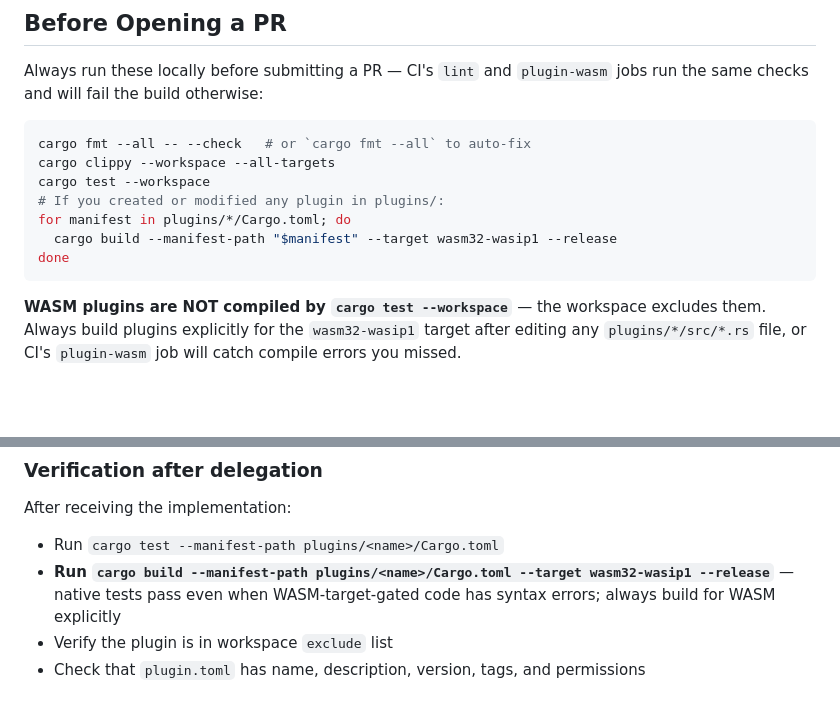
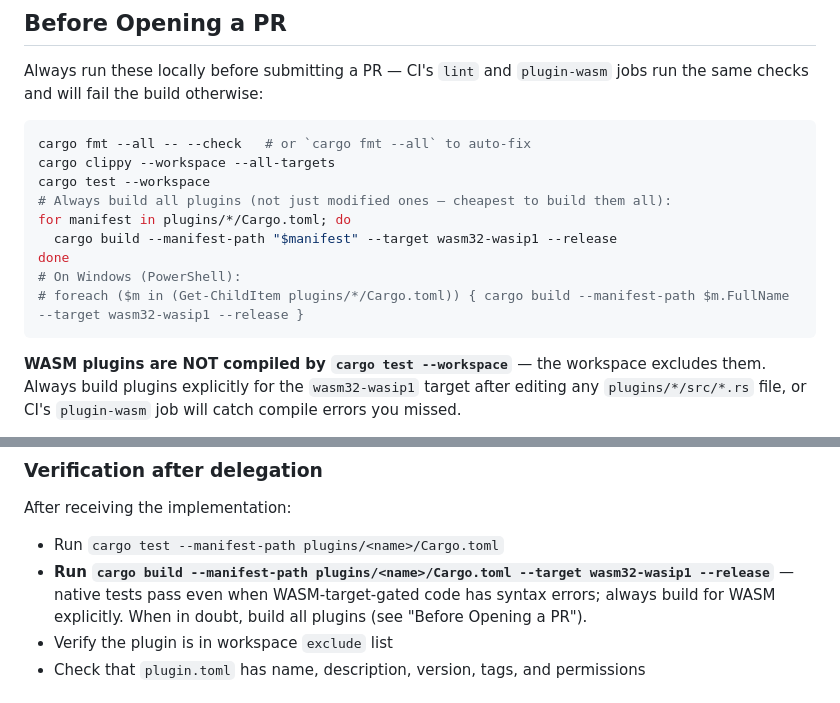
Before and after one commit to Seanstoppable/slate, a Markdown page: AGENTS.md, 2 parts joined by grey strips. GitHub-like rendering; blank space fills up the shorter version.

Commit message:
Document build-all-plugins as standard command in AGENTS.md
Co-authored-by: Copilot App <223556219+Copilot@users.noreply.github.com>

````diff
--- a/AGENTS.md
+++ b/AGENTS.md
@@ -195,10 +195,12 @@ Always run these locally before submitting a PR — CI's `lint` and `plugin-wasm
 cargo fmt --all -- --check   # or `cargo fmt --all` to auto-fix
 cargo clippy --workspace --all-targets
 cargo test --workspace
-# If you created or modified any plugin in plugins/:
+# Always build all plugins (not just modified ones — cheapest to build them all):
 for manifest in plugins/*/Cargo.toml; do
   cargo build --manifest-path "$manifest" --target wasm32-wasip1 --release
 done
+# On Windows (PowerShell):
+# foreach ($m in (Get-ChildItem plugins/*/Cargo.toml)) { cargo build --manifest-path $m.FullName --target wasm32-wasip1 --release }
 ```
 
 **WASM plugins are NOT compiled by `cargo test --workspace`** — the workspace excludes them. Always build plugins explicitly for the `wasm32-wasip1` target after editing any `plugins/*/src/*.rs` file, or CI's `plugin-wasm` job will catch compile errors you missed.
@@ -297,7 +299,7 @@ Include in the prompt:
 
 After receiving the implementation:
 - Run `cargo test --manifest-path plugins/<name>/Cargo.toml`
-- **Run `cargo build --manifest-path plugins/<name>/Cargo.toml --target wasm32-wasip1 --release`** — native tests pass even when WASM-target-gated code has syntax errors; always build for WASM explicitly
+- **Run `cargo build --manifest-path plugins/<name>/Cargo.toml --target wasm32-wasip1 --release`** — native tests pass even when WASM-target-gated code has syntax errors; always build for WASM explicitly. When in doubt, build all plugins (see "Before Opening a PR").
 - Verify the plugin is in workspace `exclude` list
 - Check that `plugin.toml` has name, description, version, tags, and permissions
 
````
